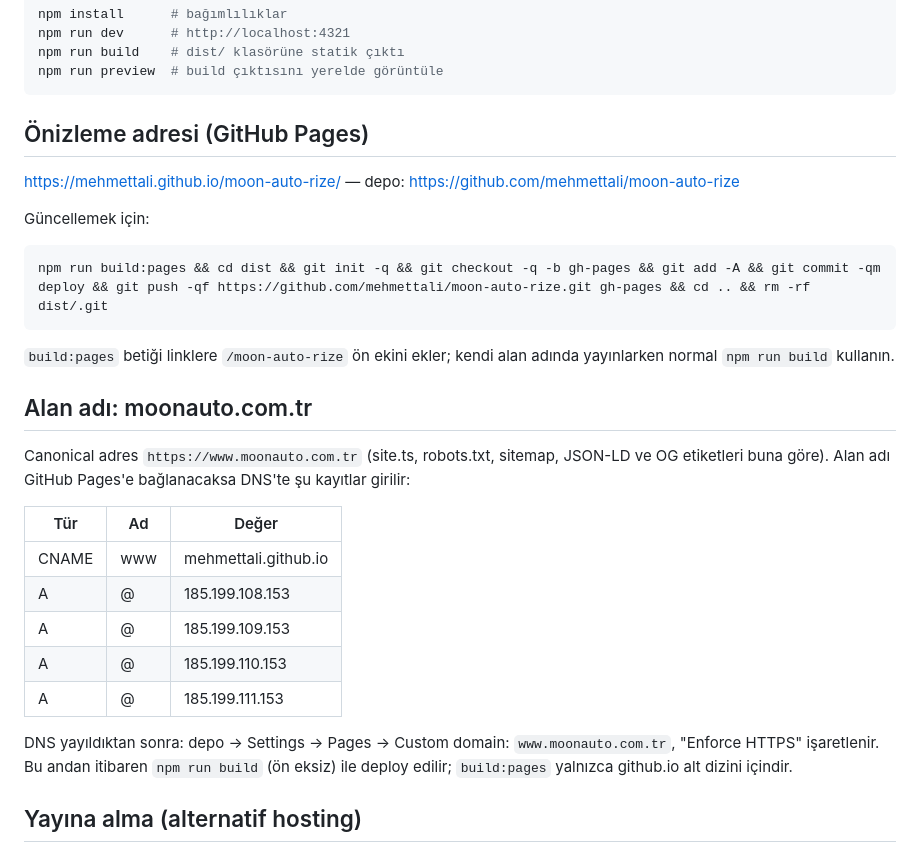
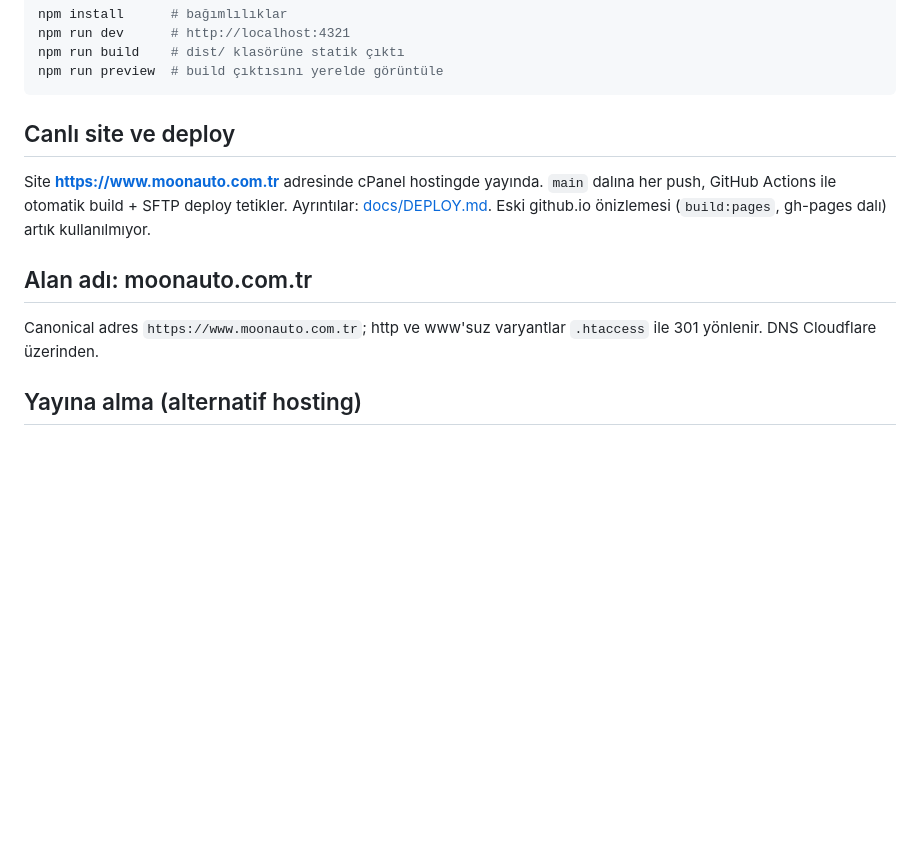
Before and after one commit to mehmettali/moon-auto-rize, a Markdown page: README.md, the part around the change. Rendered like a GitHub page; blank space fills up the shorter version.

Commit message:
README: canlı adres ve Actions deploy notu
Co-Authored-By: Claude Fable 5.1 <noreply@anthropic.com>

````diff
--- a/README.md
+++ b/README.md
@@ -10,27 +10,11 @@ npm run build    # dist/ klasörüne statik çıktı
 npm run preview  # build çıktısını yerelde görüntüle
 ```
 
-## Önizleme adresi (GitHub Pages)
-https://mehmettali.github.io/moon-auto-rize/ — depo: https://github.com/mehmettali/moon-auto-rize
-
-Güncellemek için:
-```bash
-npm run build:pages && cd dist && git init -q && git checkout -q -b gh-pages && git add -A && git commit -qm deploy && git push -qf https://github.com/mehmettali/moon-auto-rize.git gh-pages && cd .. && rm -rf dist/.git
-```
-`build:pages` betiği linklere `/moon-auto-rize` ön ekini ekler; kendi alan adında yayınlarken normal `npm run build` kullanın.
+## Canlı site ve deploy
+Site **https://www.moonauto.com.tr** adresinde cPanel hostingde yayında. `main` dalına her push, GitHub Actions ile otomatik build + SFTP deploy tetikler. Ayrıntılar: [docs/DEPLOY.md](docs/DEPLOY.md). Eski github.io önizlemesi (`build:pages`, gh-pages dalı) artık kullanılmıyor.
 
 ## Alan adı: moonauto.com.tr
-Canonical adres `https://www.moonauto.com.tr` (site.ts, robots.txt, sitemap, JSON-LD ve OG etiketleri buna göre). Alan adı GitHub Pages'e bağlanacaksa DNS'te şu kayıtlar girilir:
-
-| Tür | Ad | Değer |
-|---|---|---|
-| CNAME | www | mehmettali.github.io |
-| A | @ | 185.199.108.153 |
-| A | @ | 185.199.109.153 |
-| A | @ | 185.199.110.153 |
-| A | @ | 185.199.111.153 |
-
-DNS yayıldıktan sonra: depo → Settings → Pages → Custom domain: `www.moonauto.com.tr`, "Enforce HTTPS" işaretlenir. Bu andan itibaren `npm run build` (ön eksiz) ile deploy edilir; `build:pages` yalnızca github.io alt dizini içindir.
+Canonical adres `https://www.moonauto.com.tr`; http ve www'suz varyantlar `.htaccess` ile 301 yönlenir. DNS Cloudflare üzerinden.
 
 ## Yayına alma (alternatif hosting)
 1. `npm run build` → `dist/` klasörünü Netlify / Vercel / Cloudflare Pages'e sürükleyin **veya** cPanel'de `public_html` içine yükleyin.
````
